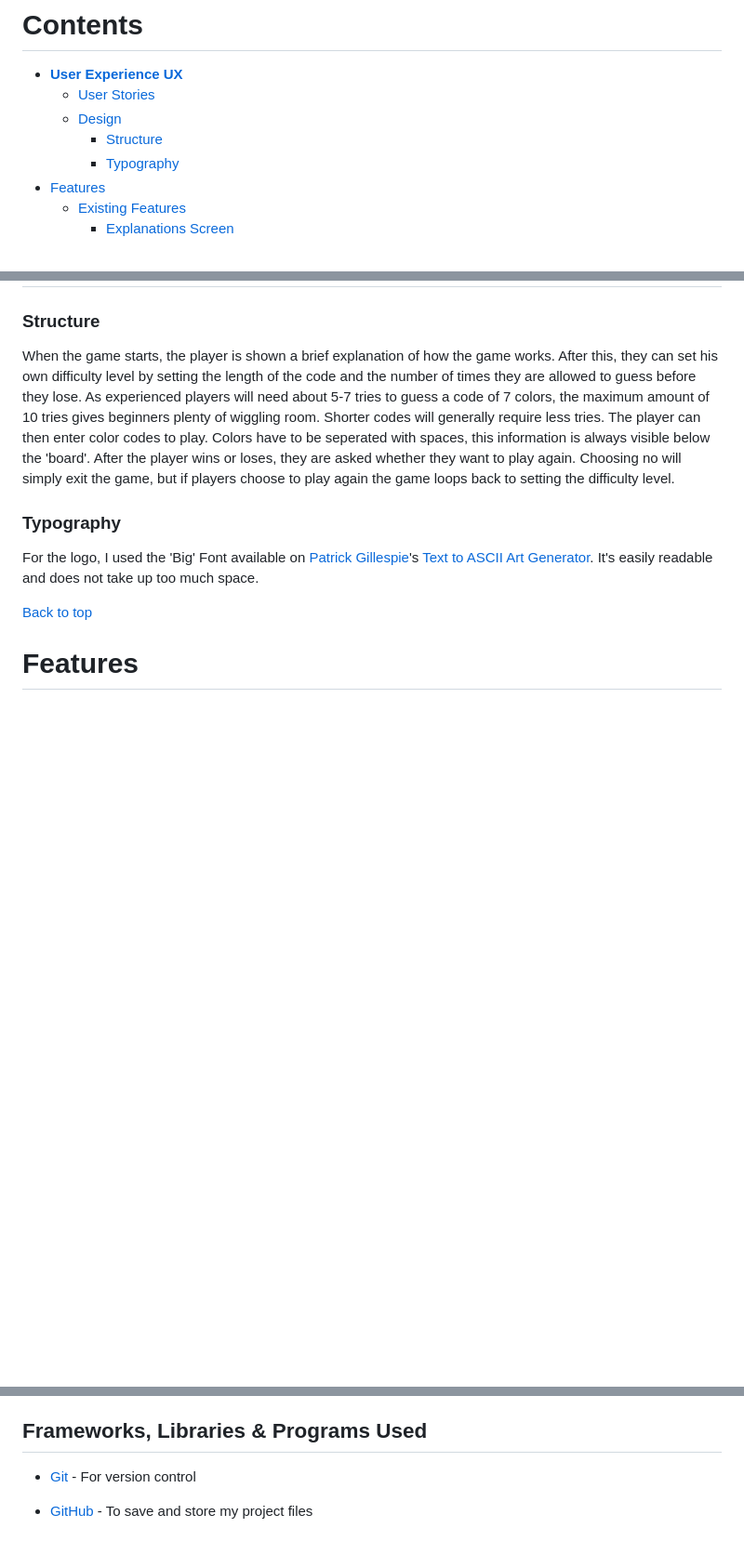
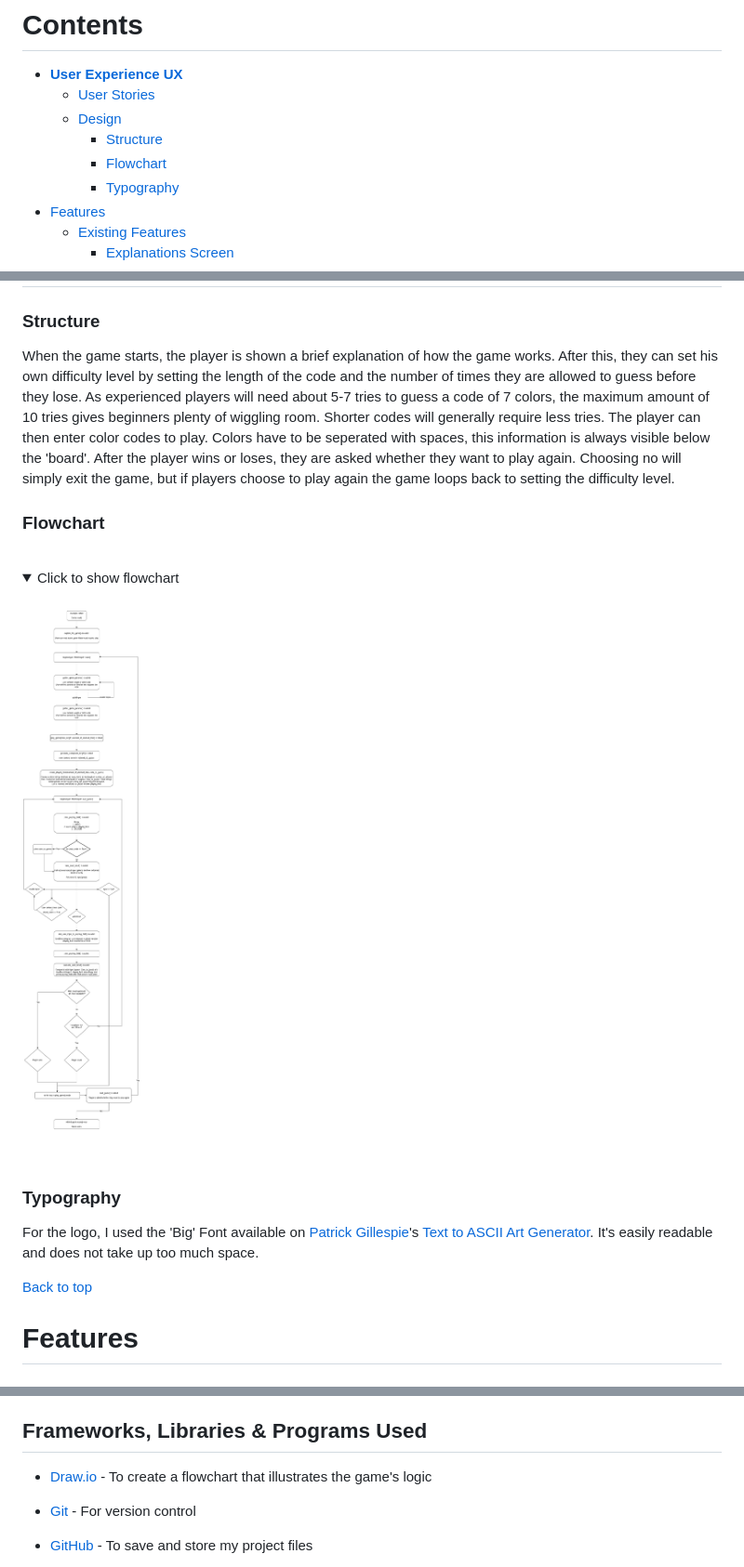
Before and after one commit to beckoningstranger/pp3-mastermind, a Markdown page: README.md, 3 parts joined by grey strips. Shown: that part at 93% size. Drawn GitHub-style; pictures changed too: assets/readme-images/mastermind.drawio.png (added); folded sections open; blank space fills up the shorter version.

Commit message:
Add flowchart

```diff
--- a/README.md
+++ b/README.md
@@ -14,6 +14,7 @@ Take a look at the deployed website: <a href="https://pp3-mastermind.herokuapp.c
   * [User Stories](#user-stories)
   * [Design](#design)
     * [Structure](#structure)
+    * [Flowchart](#flowchart)
     * [Typography](#typography)
 * [Features](#features)
   * [Existing Features](#existing-features)
@@ -64,6 +65,16 @@ Take a look at the deployed website: <a href="https://pp3-mastermind.herokuapp.c
   After this, they can set his own difficulty level by setting the length of the code and the number of times they are allowed to guess before they lose. As experienced players will need about 5-7 tries to guess a code of 7 colors, the maximum amount of 10 tries gives beginners plenty of wiggling room. Shorter codes will generally require less tries.
   The player can then enter color codes to play. Colors have to be seperated with spaces, this information is always visible below the 'board'.
   After the player wins or loses, they are asked whether they want to play again. Choosing no will simply exit the game, but if players choose to play again the game loops back to setting the difficulty level.
+
+### Flowchart
+
+<br />
+<details>
+  <summary>Click to show flowchart</summary>
+
+  #### ![Flowchart](/assets/readme-images/mastermind.drawio.png)
+</details><br />
+
 
 ### Typography
 
@@ -128,6 +139,8 @@ Take a look at the deployed website: <a href="https://pp3-mastermind.herokuapp.c
   * [time](https://docs.python.org/3/library/time.html), for it's sleep function. This is used when error messages are displayed (e.g. invalid input) but also for dramatic effect when the player's guesses are evaluated
 
 ## Frameworks, Libraries & Programs Used
+
+  * [Draw.io](https://draw.io) - To create a flowchart that illustrates the game's logic
 
   * [Git](https://git-scm.com/) - For version control
 
```
